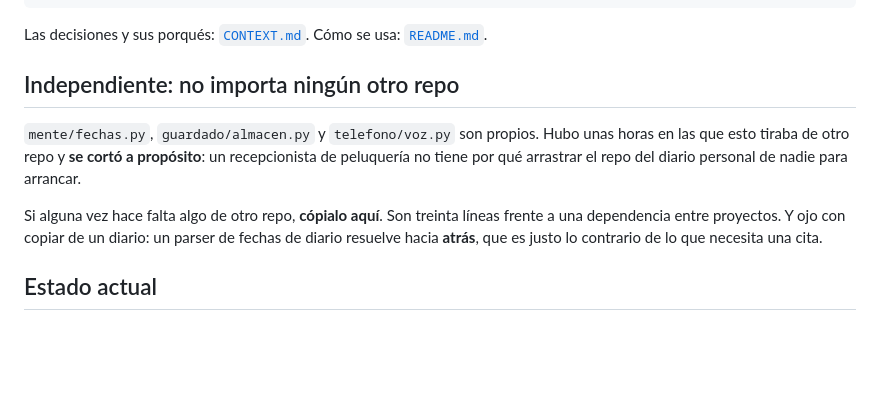
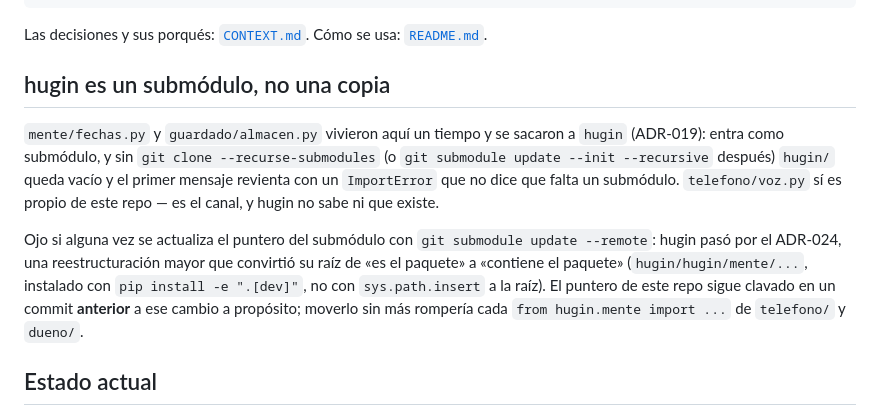
Before and after one commit to alvarofernandezmota-tech/gjallarhorn, a Markdown page: AGENTS.md, the part around the change. Rendered like a GitHub page; blank space fills up the shorter version.

```diff
--- a/AGENTS.md
+++ b/AGENTS.md
@@ -25,17 +25,22 @@ audio → voz.escuchar → recepcion.atender → voz.hablar → audio
 Las decisiones y sus porqués: [`CONTEXT.md`](CONTEXT.md). Cómo se usa:
 [`README.md`](README.md).
 
-## Independiente: no importa ningún otro repo
+## hugin es un submódulo, no una copia
 
-`mente/fechas.py`, `guardado/almacen.py` y `telefono/voz.py` son propios. Hubo unas horas en las que
-esto tiraba de otro repo y **se cortó a propósito**: un recepcionista de
-peluquería no tiene por qué arrastrar el repo del diario personal de nadie
-para arrancar.
+`mente/fechas.py` y `guardado/almacen.py` vivieron aquí un tiempo y se
+sacaron a `hugin` (ADR-019): entra como submódulo, y sin
+`git clone --recurse-submodules` (o `git submodule update --init
+--recursive` después) `hugin/` queda vacío y el primer mensaje revienta con
+un `ImportError` que no dice que falta un submódulo. `telefono/voz.py` sí es
+propio de este repo — es el canal, y hugin no sabe ni que existe.
 
-Si alguna vez hace falta algo de otro repo, **cópialo aquí**. Son treinta
-líneas frente a una dependencia entre proyectos. Y ojo con copiar de un
-diario: un parser de fechas de diario resuelve hacia **atrás**, que es justo
-lo contrario de lo que necesita una cita.
+Ojo si alguna vez se actualiza el puntero del submódulo con `git submodule
+update --remote`: hugin pasó por el ADR-024, una reestructuración mayor que
+convirtió su raíz de «es el paquete» a «contiene el paquete»
+(`hugin/hugin/mente/...`, instalado con `pip install -e ".[dev]"`, no con
+`sys.path.insert` a la raíz). El puntero de este repo sigue clavado en un
+commit **anterior** a ese cambio a propósito; moverlo sin más rompería cada
+`from hugin.mente import ...` de `telefono/` y `dueno/`.
 
 ## Estado actual
 
```
Also changed, not shown: CONTEXT.md (+10 -3 lines), README.md (+9 -7 lines).
